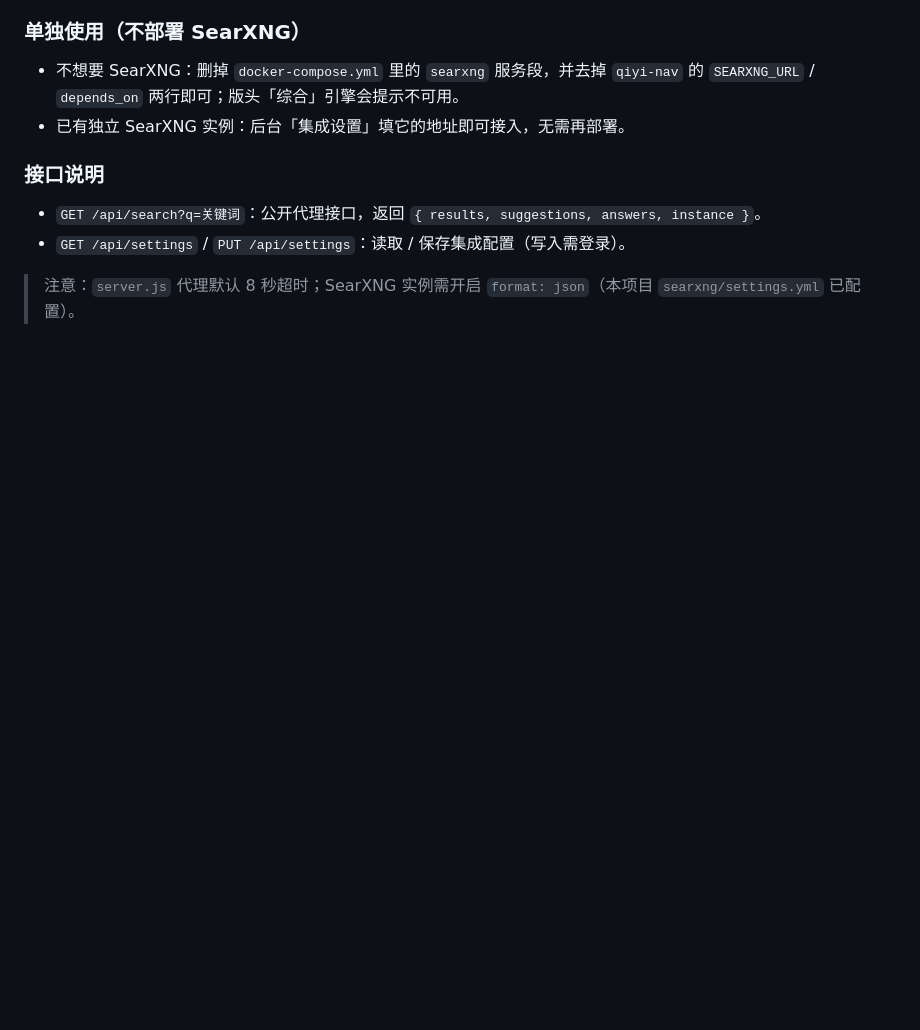
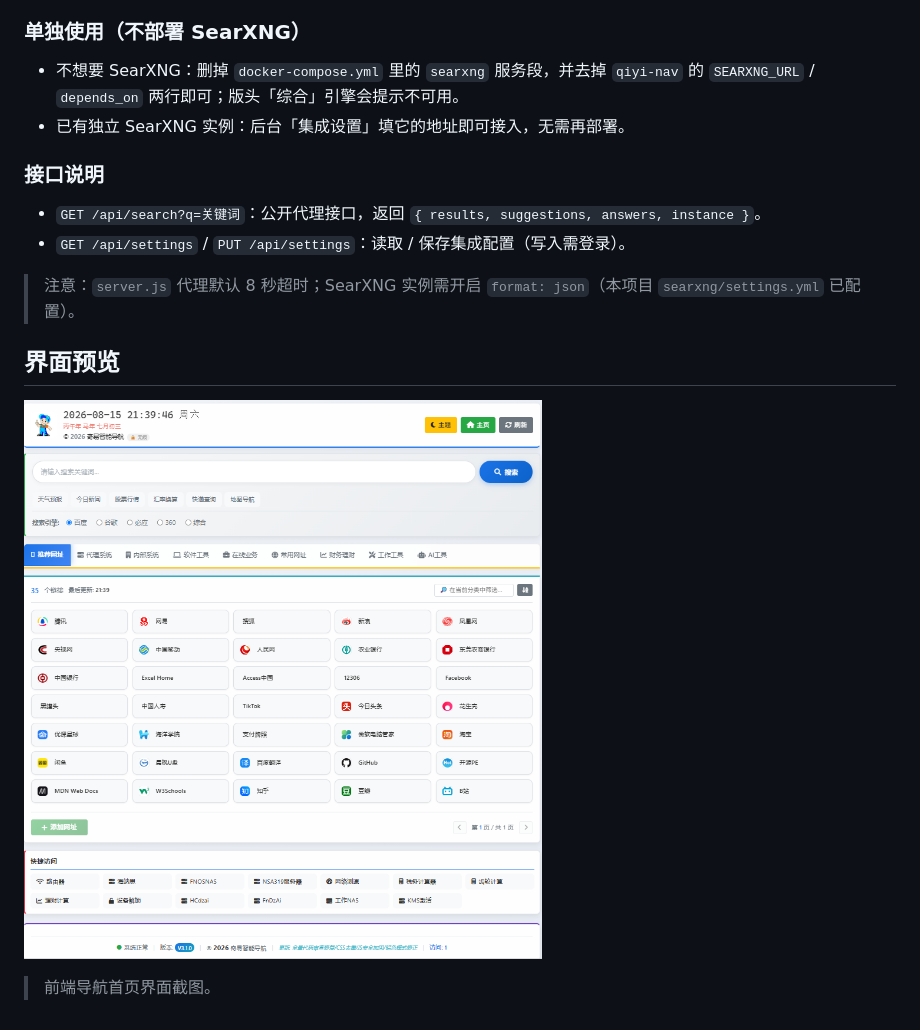
Before and after one commit to martinfengdz/hao123, a Markdown page: README.md, the part around the change. GitHub-like rendering; blank space fills up the shorter version.

Commit message:
docs: 添加前端界面预览截图

```diff
--- a/README.md
+++ b/README.md
@@ -273,3 +273,10 @@ docker compose up -d --build
 - `GET /api/settings` / `PUT /api/settings`：读取 / 保存集成配置（写入需登录）。
 
 > 注意：`server.js` 代理默认 8 秒超时；SearXNG 实例需开启 `format: json`（本项目 `searxng/settings.yml` 已配置）。
+
+
+## 界面预览
+
+![前端界面预览](assets/screenshot-frontend.png)
+
+> 前端导航首页界面截图。
```
